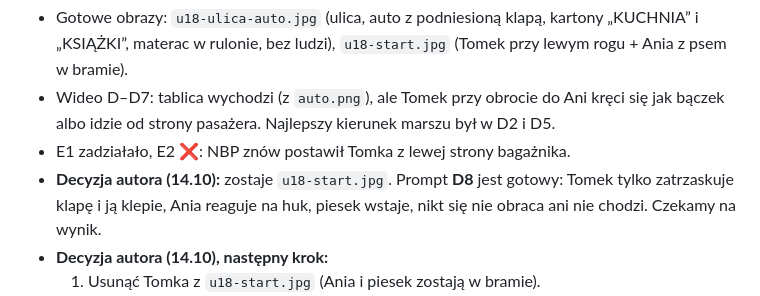
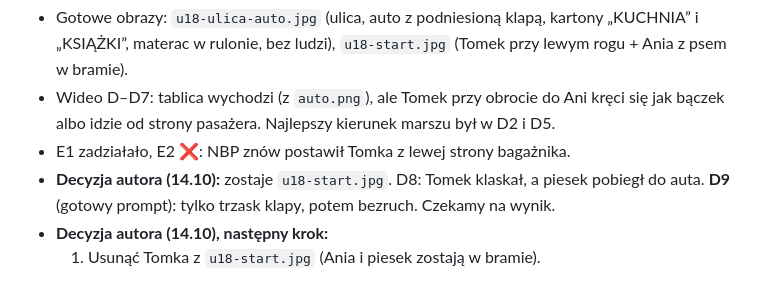
Before and after one commit to janbiodrowicz-source/Strategia-, a Markdown page: teledysk/STATUS.md, the part around the change. Drawn GitHub-style.

Commit message:
u18: wynik D8, prompt D9 (tylko trzask klapy, reszta bez ruchu)
Co-Authored-By: Claude Opus 5.5 <noreply@anthropic.com>
Claude-Session: https://claude.ai/code/session_014BESZKfc9CuBdW35YW2Hm5

```diff
--- a/teledysk/STATUS.md
+++ b/teledysk/STATUS.md
@@ -50,7 +50,7 @@ Szczegóły i wszystkie prompty: `prompty/u18-auto-kamienica.md`.
 - Gotowe obrazy: `u18-ulica-auto.jpg` (ulica, auto z podniesioną klapą, kartony „KUCHNIA” i „KSIĄŻKI”, materac w rulonie, bez ludzi), `u18-start.jpg` (Tomek przy lewym rogu + Ania z psem w bramie).
 - Wideo D–D7: tablica wychodzi (z `auto.png`), ale Tomek przy obrocie do Ani kręci się jak bączek albo idzie od strony pasażera. Najlepszy kierunek marszu był w D2 i D5.
 - E1 zadziałało, E2 ❌: NBP znów postawił Tomka z lewej strony bagażnika.
-- **Decyzja autora (14.10):** zostaje `u18-start.jpg`. Prompt **D8** jest gotowy: Tomek tylko zatrzaskuje klapę i ją klepie, Ania reaguje na huk, piesek wstaje, nikt się nie obraca ani nie chodzi. Czekamy na wynik.
+- **Decyzja autora (14.10):** zostaje `u18-start.jpg`. D8: Tomek klaskał, a piesek pobiegł do auta. **D9** (gotowy prompt): tylko trzask klapy, potem bezruch. Czekamy na wynik.
 - **Decyzja autora (14.10), następny krok:**
   1. Usunąć Tomka z `u18-start.jpg` (Ania i piesek zostają w bramie).
   2. Wkleić Tomka w nowej pozie: od razu twarzą do Ani (np. z prawej strony bagażnika, profil w lewo kadru, ręce na klapie), żeby w wideo nie musiał się obracać.
```
Also changed, not shown: teledysk/prompty/u18-auto-kamienica.md (+53 -0 lines).
